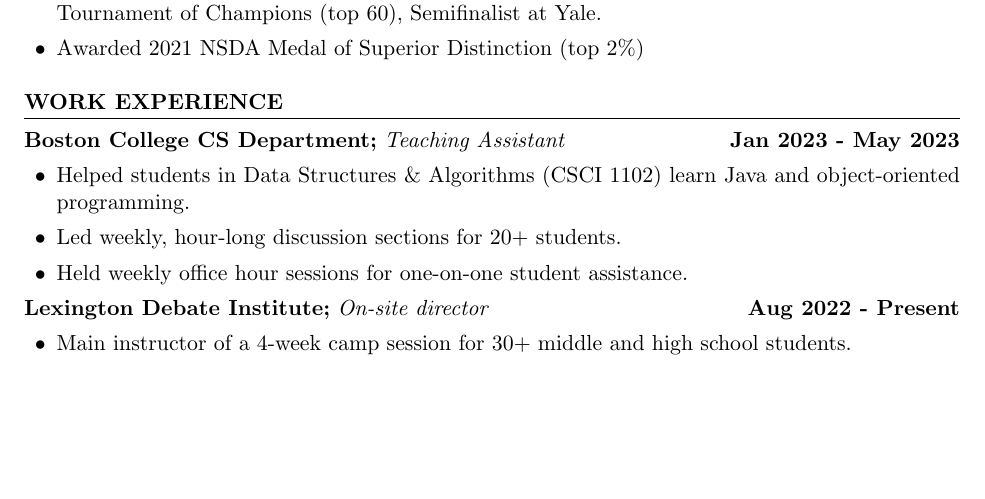
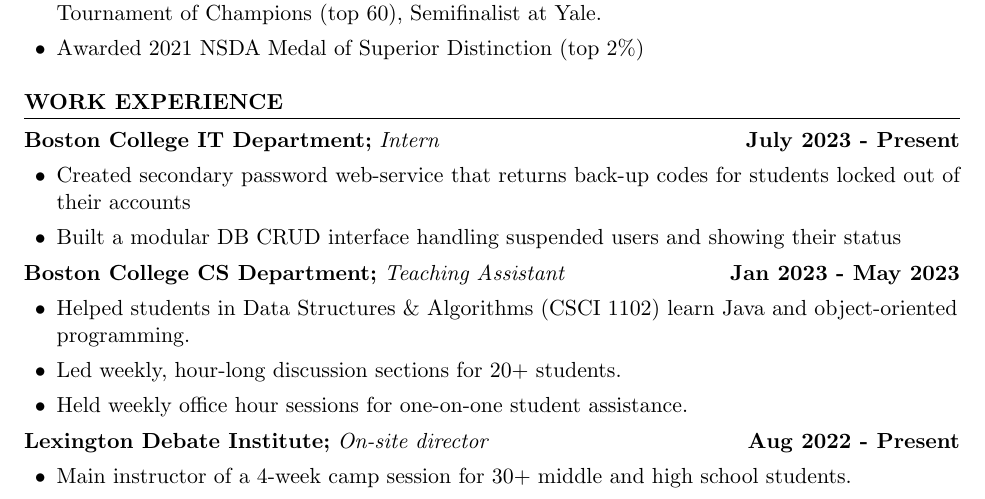
Before and after one commit to choiqz/Resume, a LaTeX CV (resume.tex): part of the page, cut so that both start at the same text, the shorter picture padded with empty space. Compiled offline with pdfLaTeX.

Commit message:
added section for IT department under work experience

```diff
--- a/resume.tex
+++ b/resume.tex
@@ -52,6 +52,14 @@
 \end{sublist}
 
 \section*{WORK EXPERIENCE}
+
+\textbf{Boston College IT Department;} \textit{Intern} \hfill \textbf{July 2023 - Present}
+\begin{sublist}
+	\item Created secondary password web-service that returns back-up codes for students locked out of their accounts
+	\item Built a modular DB CRUD interface handling suspended users and showing their status
+\end{sublist}
+
+\raggedright
 \textbf{Boston College CS Department;} \textit{Teaching Assistant} \hfill \textbf{Jan 2023 - May 2023}
 \begin{sublist}
 	\item Helped students in Data Structures \& Algorithms (CSCI 1102) learn Java and object-oriented programming.
```
Also changed, not shown: resume.pdf.
